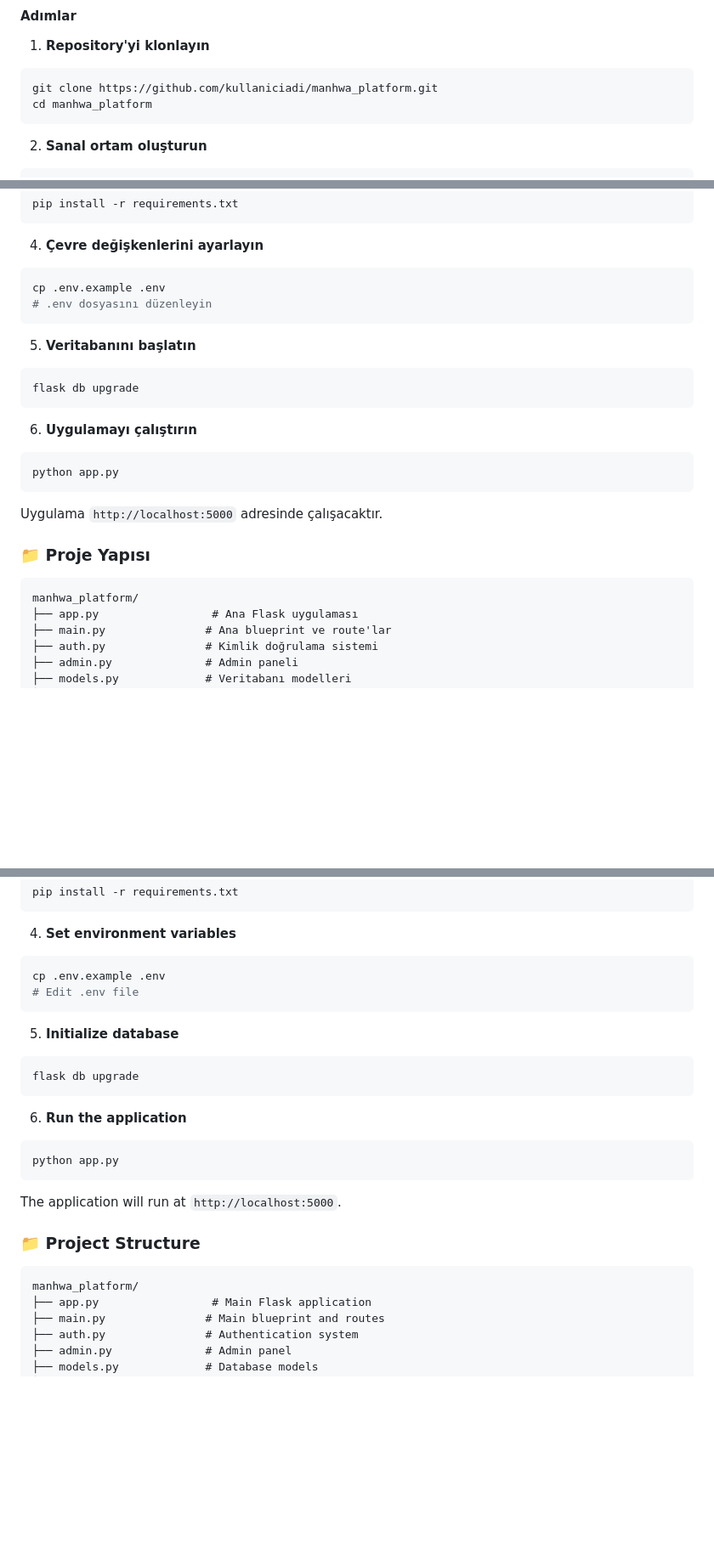
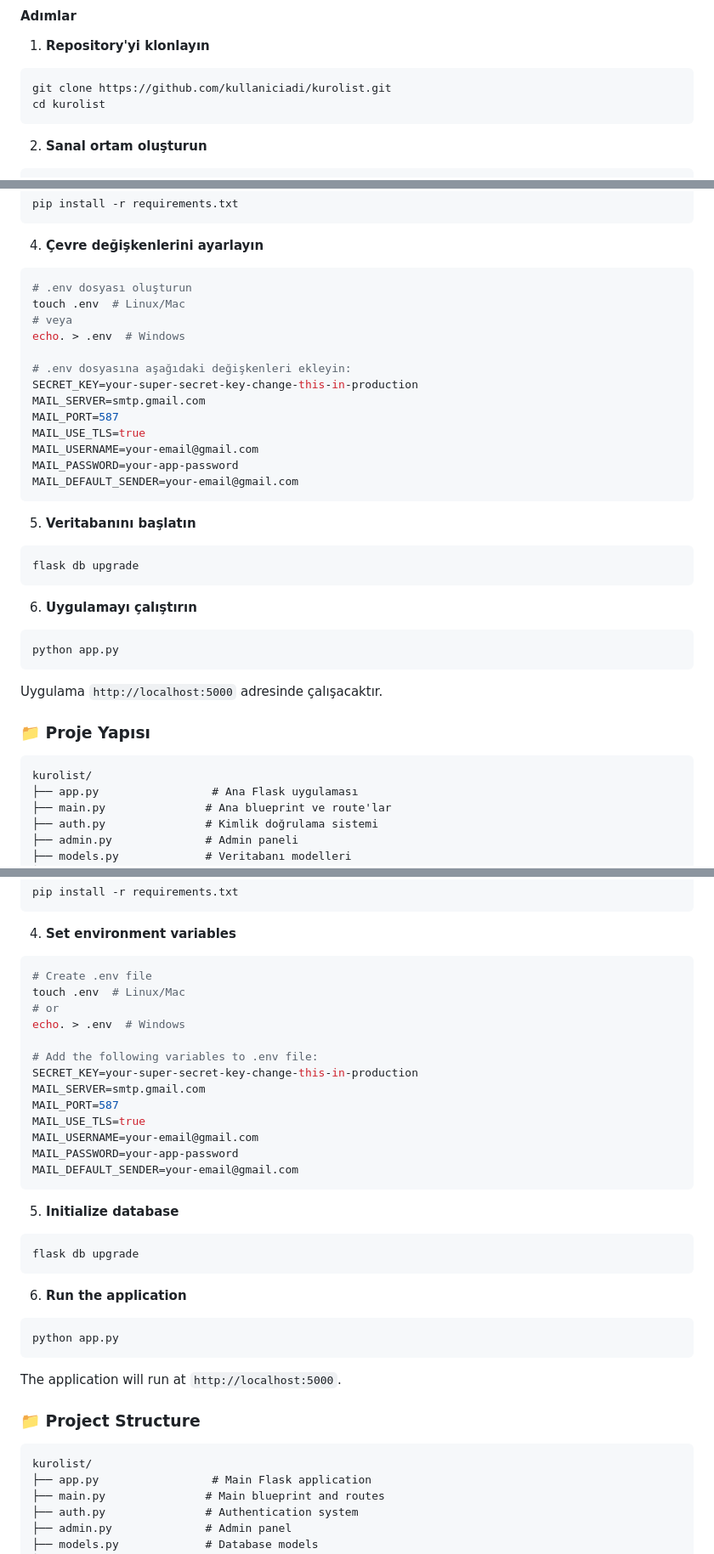
Before and after one commit to xochiquettzal/manhwa_platform, a Markdown page: README.md, 3 parts joined by grey strips. Shown at 85% size. Drawn GitHub-style; blank space fills up the shorter version.

Commit message:
Rename project from Manhwa Platform to Kurolist and update docs
- Change project name in title and throughout README.md
- Update repository references and URLs
- Add detailed .env configuration instructions
- Include live site link (kurolist.xyz)
- Maintain both Turkish and English documentation

````diff
--- a/README.md
+++ b/README.md
@@ -46,8 +46,8 @@ Manhwa Platform, anime ve manga tutkunları için geliştirilmiş kapsamlı bir
 
 1. **Repository'yi klonlayın**
 ```bash
-git clone https://github.com/kullaniciadi/manhwa_platform.git
-cd manhwa_platform
+git clone https://github.com/kullaniciadi/kurolist.git
+cd kurolist
 ```
 
 2. **Sanal ortam oluşturun**
@@ -65,8 +65,19 @@ pip install -r requirements.txt
 
 4. **Çevre değişkenlerini ayarlayın**
 ```bash
-cp .env.example .env
-# .env dosyasını düzenleyin
+# .env dosyası oluşturun
+touch .env  # Linux/Mac
+# veya
+echo. > .env  # Windows
+
+# .env dosyasına aşağıdaki değişkenleri ekleyin:
+SECRET_KEY=your-super-secret-key-change-this-in-production
+MAIL_SERVER=smtp.gmail.com
+MAIL_PORT=587
+MAIL_USE_TLS=true
+MAIL_USERNAME=your-email@gmail.com
+MAIL_PASSWORD=your-app-password
+MAIL_DEFAULT_SENDER=your-email@gmail.com
 ```
 
 5. **Veritabanını başlatın**
@@ -84,7 +95,7 @@ Uygulama `http://localhost:5000` adresinde çalışacaktır.
 ### 📁 Proje Yapısı
 
 ```
-manhwa_platform/
+kurolist/
 ├── app.py                 # Ana Flask uygulaması
 ├── main.py               # Ana blueprint ve route'lar
 ├── auth.py               # Kimlik doğrulama sistemi
@@ -261,8 +273,19 @@ pip install -r requirements.txt
 
 4. **Set environment variables**
 ```bash
-cp .env.example .env
-# Edit .env file
+# Create .env file
+touch .env  # Linux/Mac
+# or
+echo. > .env  # Windows
+
+# Add the following variables to .env file:
+SECRET_KEY=your-super-secret-key-change-this-in-production
+MAIL_SERVER=smtp.gmail.com
+MAIL_PORT=587
+MAIL_USE_TLS=true
+MAIL_USERNAME=your-email@gmail.com
+MAIL_PASSWORD=your-app-password
+MAIL_DEFAULT_SENDER=your-email@gmail.com
 ```
 
 5. **Initialize database**
@@ -280,7 +303,7 @@ The application will run at `http://localhost:5000`.
 ### 📁 Project Structure
 
 ```
-manhwa_platform/
+kurolist/
 ├── app.py                 # Main Flask application
 ├── main.py               # Main blueprint and routes
 ├── auth.py               # Authentication system
````
Also changed, not shown: other parts of README.md (+12 -10 lines).
